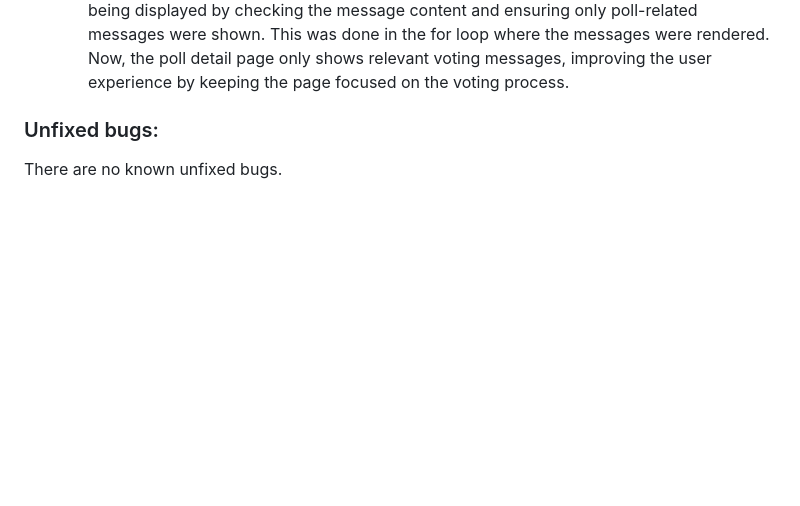
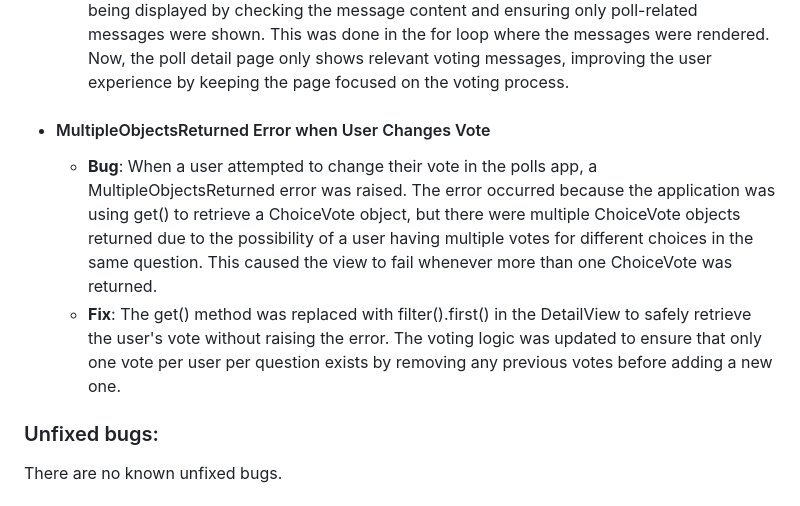
Before and after one commit to luddehs/Svartklubben-FM, a Markdown page: TESTING.md, the part around the change. GitHub-like rendering; blank space fills up the shorter version.

Commit message:
Add fixed bug documentation to README

```diff
--- a/TESTING.md
+++ b/TESTING.md
@@ -441,6 +441,9 @@ Lighthouse validation was run on all pages (for both mobile and desktop versions
      - **Bug**: The polls detail page displayed login/logout messages such as "You have signed out" or "Successfully signed in as admin" alongside poll-related messages. This cluttered the page and caused confusion for users who were only interested in voting. These messages appeared because the template rendered all messages passed by Django's messages framework without filtering out those unrelated to the poll.
      - **Fix**: To fix this issue, I modified the template by adding a condition to filter out irrelevant messages based on their content. Specifically, I excluded the login/logout messages from being displayed by checking the message content and ensuring only poll-related messages were shown. This was done in the for loop where the messages were rendered. Now, the poll detail page only shows relevant voting messages, improving the user experience by keeping the page focused on the voting process.
 
+- #### MultipleObjectsReturned Error when User Changes Vote
+     - **Bug**: When a user attempted to change their vote in the polls app, a MultipleObjectsReturned error was raised. The error occurred because the application was using get() to retrieve a ChoiceVote object, but there were multiple ChoiceVote objects returned due to the possibility of a user having multiple votes for different choices in the same question. This caused the view to fail whenever more than one ChoiceVote was returned.
+     - **Fix**: The get() method was replaced with filter().first() in the DetailView to safely retrieve the user's vote without raising the error. The voting logic was updated to ensure that only one vote per user per question exists by removing any previous votes before adding a new one.
 
 ### Unfixed bugs:
 There are no known unfixed bugs.
```
